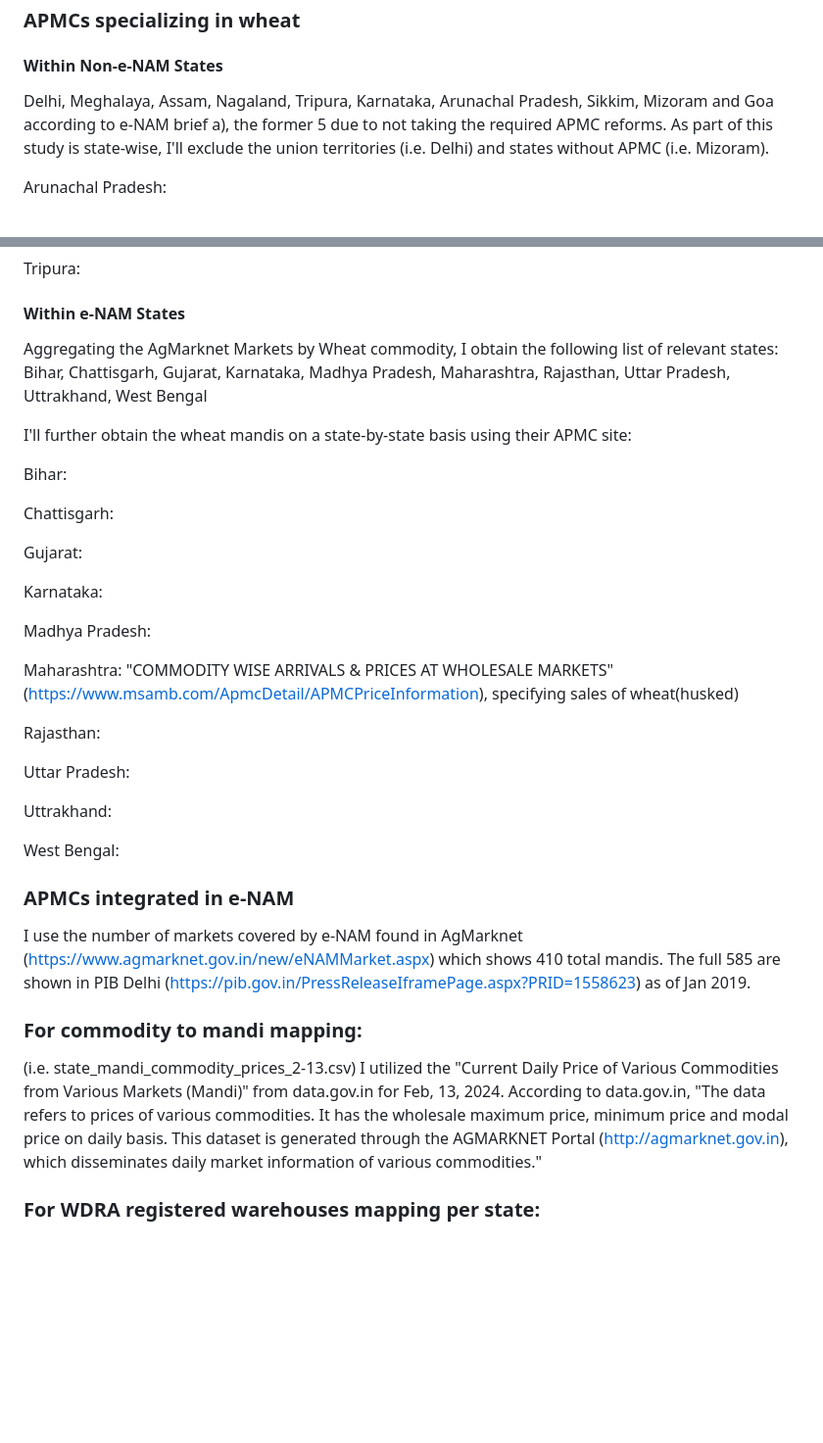
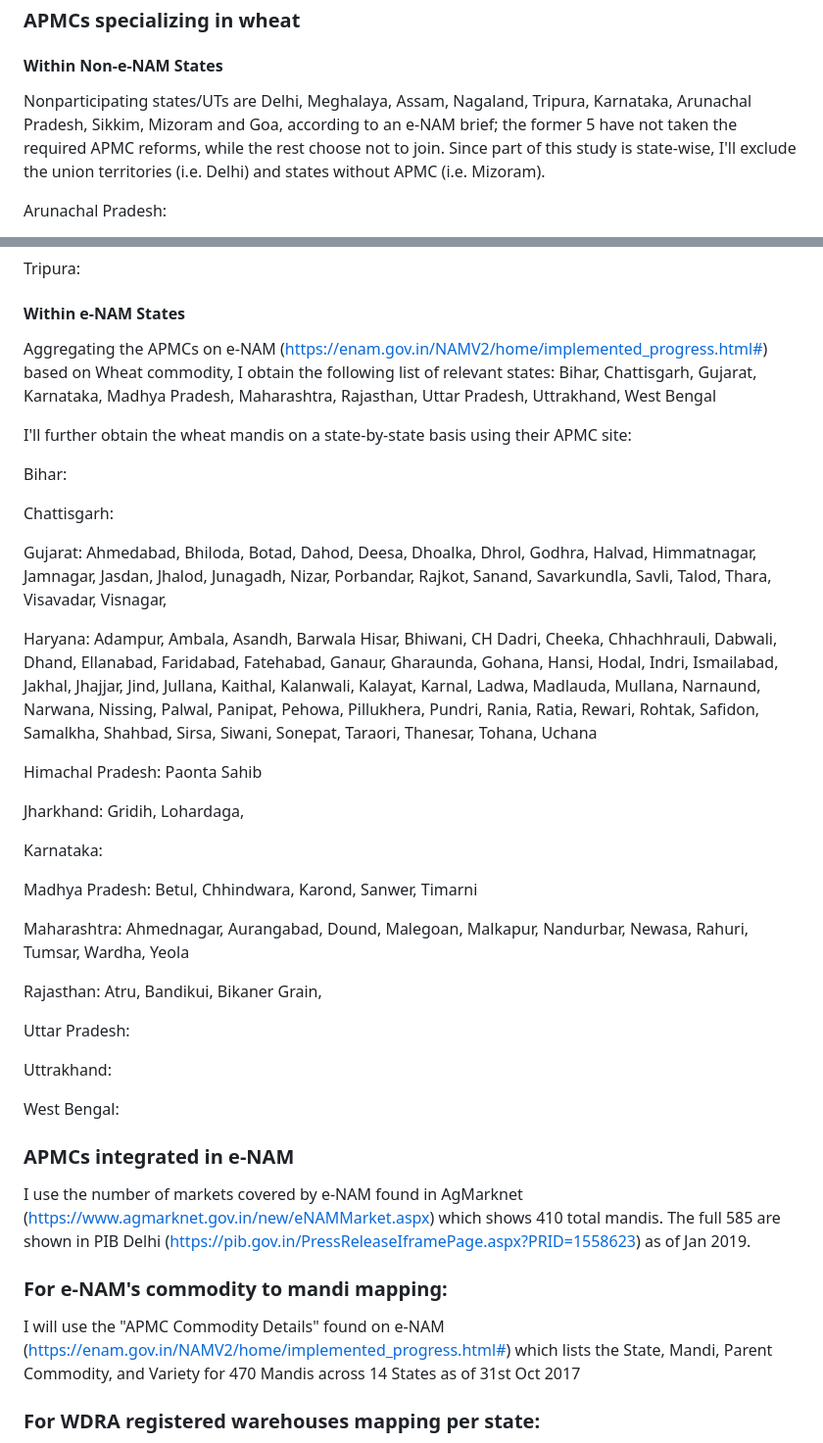
Before and after one commit to Rhazra0/econ429, a Markdown page: README.md, 2 parts joined by grey strips. Shown at 98% size. Drawn GitHub-style; blank space fills up the shorter version.

```diff
--- a/README.md
+++ b/README.md
@@ -4,7 +4,7 @@
 
 ### APMCs specializing in wheat
 #### Within Non-e-NAM States
-Delhi, Meghalaya, Assam, Nagaland, Tripura, Karnataka, Arunachal Pradesh, Sikkim, Mizoram and Goa according to e-NAM brief a), the former 5 due to not taking the required APMC reforms. As part of this study is state-wise, I'll exclude the union territories (i.e. Delhi) and states without APMC (i.e. Mizoram).
+Nonparticipating states/UTs are Delhi, Meghalaya, Assam, Nagaland, Tripura, Karnataka, Arunachal Pradesh, Sikkim, Mizoram and Goa, according to an e-NAM brief; the former 5 have not taken the required APMC reforms, while the rest choose not to join. Since part of this study is state-wise, I'll exclude the union territories (i.e. Delhi) and states without APMC (i.e. Mizoram).
 
 Arunachal Pradesh:
 
@@ -37,7 +37,7 @@ Tripura:
 
 
 #### Within e-NAM States
-Aggregating the AgMarknet Markets by Wheat commodity, I obtain the following list of relevant states: Bihar, Chattisgarh, Gujarat, Karnataka, Madhya Pradesh, Maharashtra, Rajasthan, Uttar Pradesh, Uttrakhand, West Bengal
+Aggregating the APMCs on e-NAM (https://enam.gov.in/NAMV2/home/implemented_progress.html#) based on Wheat commodity, I obtain the following list of relevant states: Bihar, Chattisgarh, Gujarat, Karnataka, Madhya Pradesh, Maharashtra, Rajasthan, Uttar Pradesh, Uttrakhand, West Bengal
 
 I'll further obtain the wheat mandis on a state-by-state basis using their APMC site:
 
@@ -45,15 +45,21 @@ Bihar:
 
 Chattisgarh:
 
-Gujarat:
+Gujarat: Ahmedabad, Bhiloda, Botad, Dahod, Deesa, Dhoalka, Dhrol, Godhra, Halvad, Himmatnagar, Jamnagar, Jasdan, Jhalod, Junagadh, Nizar, Porbandar, Rajkot, Sanand, Savarkundla, Savli, Talod, Thara, Visavadar, Visnagar,
+
+Haryana: Adampur, Ambala, Asandh, Barwala Hisar, Bhiwani, CH Dadri, Cheeka, Chhachhrauli, Dabwali, Dhand, Ellanabad, Faridabad, Fatehabad, Ganaur, Gharaunda, Gohana, Hansi, Hodal, Indri, Ismailabad, Jakhal, Jhajjar, Jind, Jullana, Kaithal, Kalanwali, Kalayat, Karnal, Ladwa, Madlauda, Mullana, Narnaund, Narwana, Nissing, Palwal, Panipat, Pehowa, Pillukhera, Pundri, Rania, Ratia, Rewari, Rohtak, Safidon, Samalkha, Shahbad, Sirsa, Siwani, Sonepat, Taraori, Thanesar, Tohana, Uchana
+
+Himachal Pradesh: Paonta Sahib
+
+Jharkhand: Gridih, Lohardaga,
 
 Karnataka:
 
-Madhya Pradesh:
+Madhya Pradesh: Betul, Chhindwara, Karond, Sanwer, Timarni
 
-Maharashtra: "COMMODITY WISE ARRIVALS & PRICES AT WHOLESALE MARKETS" (https://www.msamb.com/ApmcDetail/APMCPriceInformation), specifying sales of wheat(husked)
+Maharashtra: Ahmednagar, Aurangabad, Dound, Malegoan, Malkapur, Nandurbar, Newasa, Rahuri, Tumsar, Wardha, Yeola
 
-Rajasthan:
+Rajasthan: Atru, Bandikui, Bikaner Grain,
 
 Uttar Pradesh:
 
@@ -65,8 +71,8 @@ West Bengal:
 ### APMCs integrated in e-NAM
 I use the number of markets covered by e-NAM found in AgMarknet (https://www.agmarknet.gov.in/new/eNAMMarket.aspx) which shows 410 total mandis. The full 585 are shown in PIB Delhi (https://pib.gov.in/PressReleaseIframePage.aspx?PRID=1558623) as of Jan 2019.
 
-### For commodity to mandi mapping:
-(i.e. state_mandi_commodity_prices_2-13.csv) I utilized the "Current Daily Price of Various Commodities from Various Markets (Mandi)" from data.gov.in for Feb, 13, 2024. According to data.gov.in, "The data refers to prices of various commodities. It has the wholesale maximum price, minimum price and modal price on daily basis. This dataset is generated through the AGMARKNET Portal (http://agmarknet.gov.in), which disseminates daily market information of various commodities."
+### For e-NAM's commodity to mandi mapping:
+I will use the "APMC Commodity Details" found on e-NAM (https://enam.gov.in/NAMV2/home/implemented_progress.html#) which lists the State, Mandi, Parent Commodity, and Variety for 470 Mandis across 14 States as of 31st Oct 2017
 
 ### For WDRA registered warehouses mapping per state:
 I used the warehouses registered under the Warehousing Development and Regulatory Authority (WDRA) whose registration date was 2018 (the earliest offered on the site). This contributes to my additional objective of comparing wheat prices pre-2018 and during 2018, given mandi distance to these warehouses.
```
